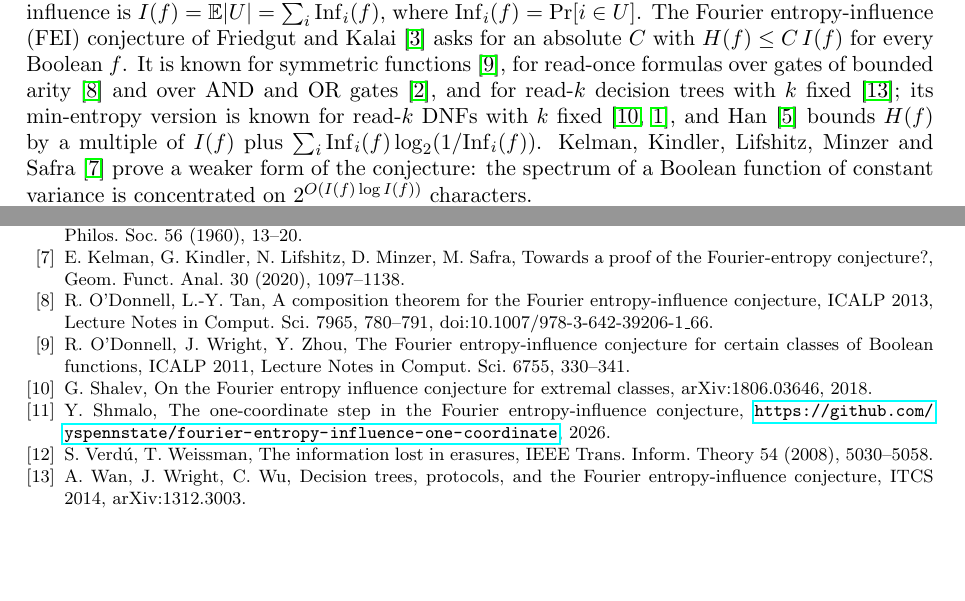
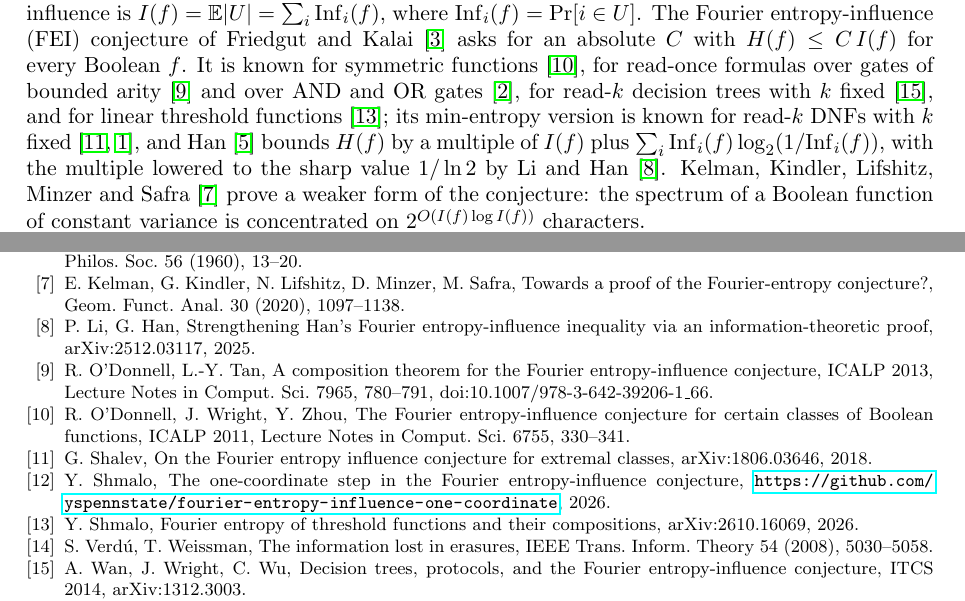
Before and after one commit to yspennstate/fei-sparse-linear-dnf, a LaTeX paper (main.tex): two parts of pages 1 and 7 of 7, joined at a grey line, cut so that both start at the same text, the shorter picture padded with empty space. Compiled offline with pdfLaTeX.

Commit message:
Cite Li-Han and the threshold-function paper
Co-Authored-By: Claude Opus 5.5 <noreply@anthropic.com>

```diff
--- a/main.tex
+++ b/main.tex
@@ -43,9 +43,11 @@ be a random subset with $\Pr[U=S]=\hat f(S)^2$. The Fourier entropy is $H(f)=H(U
 $I(f)=\E|U|=\sum_i\Inf_i(f)$, where $\Inf_i(f)=\Pr[i\in U]$. The Fourier entropy-influence (FEI) conjecture of Friedgut
 and Kalai~\cite{FK96} asks for an absolute $C$ with $H(f)\le C\,I(f)$ for every Boolean $f$. It is known for symmetric
 functions~\cite{OWZ}, for read-once formulas over gates of bounded arity~\cite{OT13} and over AND and OR
-gates~\cite{CKLS}, and for read-$k$ decision trees with $k$ fixed~\cite{WWW}; its min-entropy
+gates~\cite{CKLS}, for read-$k$ decision trees with $k$ fixed~\cite{WWW}, and for linear threshold
+functions~\cite{ShmLTF}; its min-entropy
 version is known for read-$k$ DNFs with $k$ fixed~\cite{Shalev,ACKSW}, and Han~\cite{Han} bounds $H(f)$ by a multiple of
-$I(f)$ plus $\sum_i\Inf_i(f)\log_2(1/\Inf_i(f))$. Kelman, Kindler, Lifshitz, Minzer and Safra~\cite{KKLMS} prove a
+$I(f)$ plus $\sum_i\Inf_i(f)\log_2(1/\Inf_i(f))$, with the multiple lowered to the sharp value $1/\ln 2$ by Li
+and Han~\cite{LH25}. Kelman, Kindler, Lifshitz, Minzer and Safra~\cite{KKLMS} prove a
 weaker form of the conjecture: the spectrum of a Boolean function of constant variance is concentrated on
 $2^{O(I(f)\log I(f))}$ characters.
 
@@ -378,6 +380,8 @@ Art.~4, doi:10.1007/s00493-024-00133-z; arXiv:2312.08271.
 Cambridge Philos. Soc. 56 (1960), 13--20.
 \bibitem{KKLMS} E.~Kelman, G.~Kindler, N.~Lifshitz, D.~Minzer, M.~Safra, Towards a proof of the
 Fourier-entropy conjecture?, Geom. Funct. Anal. 30 (2020), 1097--1138.
+\bibitem{LH25} P.~Li, G.~Han, Strengthening Han's Fourier entropy-influence inequality via an
+information-theoretic proof, arXiv:2512.03117, 2025.
 \bibitem{OT13} R.~O'Donnell, L.-Y.~Tan, A composition theorem for the Fourier entropy-influence conjecture, ICALP 2013,
 Lecture Notes in Comput. Sci. 7965, 780--791, doi:10.1007/978-3-642-39206-1\_66.
 \bibitem{OWZ} R.~O'Donnell, J.~Wright, Y.~Zhou, The Fourier entropy-influence conjecture for certain classes of
@@ -385,6 +389,8 @@ Boolean functions, ICALP 2011, Lecture Notes in Comput. Sci. 6755, 330--341.
 \bibitem{Shalev} G.~Shalev, On the Fourier entropy influence conjecture for extremal classes, arXiv:1806.03646, 2018.
 \bibitem{Shm1} Y.~Shmalo, The one-coordinate step in the Fourier entropy-influence conjecture,
 \url{https://github.com/yspennstate/fourier-entropy-influence-one-coordinate}, 2026.
+\bibitem{ShmLTF} Y.~Shmalo, Fourier entropy of threshold functions and their compositions,
+arXiv:2610.16069, 2026.
 \bibitem{VW08} S.~Verd\'u, T.~Weissman, The information lost in erasures, IEEE Trans. Inform. Theory 54 (2008),
 5030--5058.
 \bibitem{WWW} A.~Wan, J.~Wright, C.~Wu, Decision trees, protocols, and the Fourier entropy-influence conjecture, ITCS 2014,
```
Also changed, not shown: main.pdf.
